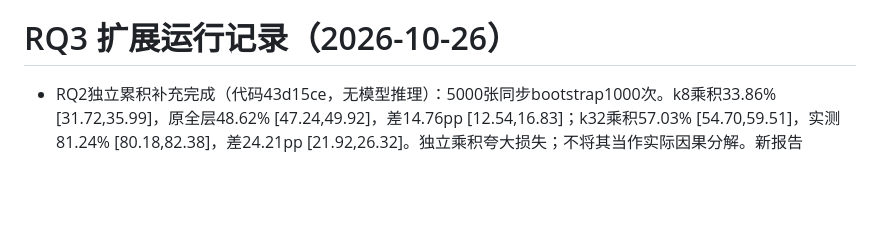
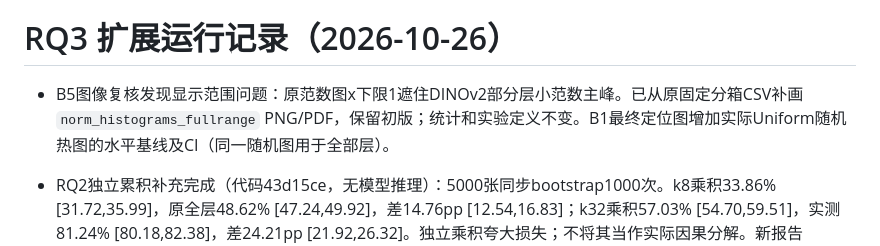
Before and after one commit to hhuang999/MITA-VIT, a Markdown page: docs/experiment_log.md, the part around the change. GitHub-like rendering; blank space fills up the shorter version.

```diff
--- a/docs/experiment_log.md
+++ b/docs/experiment_log.md
@@ -214,6 +214,8 @@ P0/P1 实现验收、P2 试跑与正式研究结果分别记录。
 - 下一步：检查点 1 确认后进入 P1；不把单图预测作为模型准确率估计。
 # RQ3 扩展运行记录（2026-10-26）
 
+- B5图像复核发现显示范围问题：原范数图x下限1遮住DINOv2部分层小范数主峰。已从原固定分箱CSV补画 `norm_histograms_fullrange` PNG/PDF，保留初版；统计和实验定义不变。B1最终定位图增加实际Uniform随机热图的水平基线及CI（同一随机图用于全部层）。
+
 - RQ2独立累积补充完成（代码43d15ce，无模型推理）：5000张同步bootstrap1000次。k8乘积33.86% [31.72,35.99]，原全层48.62% [47.24,49.92]，差14.76pp [12.54,16.83]；k32乘积57.03% [54.70,59.51]，实测81.24% [80.18,82.38]，差24.21pp [21.92,26.32]。独立乘积夸大损失；不将其当作实际因果分解。新报告 `rq2_independence.md`，原结果未动，待同硬件RQ1完成后交叉核对观测点。
 
 - RQ3文档验收：两份报告链接、9节模板、10份最终PNG/PDF与原RQ1/RQ2/RQ3不变检查通过。初次标题检查的正则多转义导致误报，修正检查器后14项通过，正文无需修改。
```
Also changed, not shown: docs/analysis/rq3_v2.md (+7 -1 lines), figures/rq3_layer_composition_2026-10-26.png, 8 other files.
